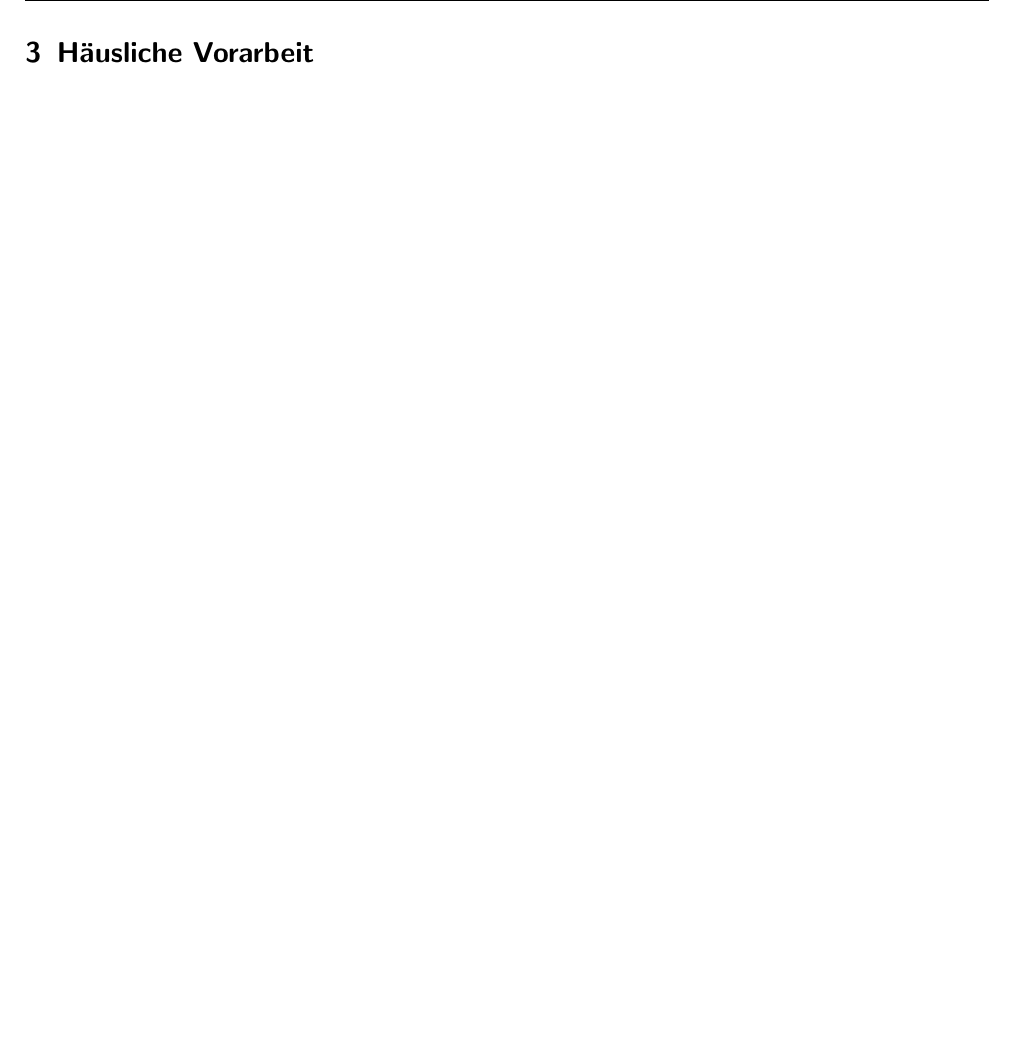
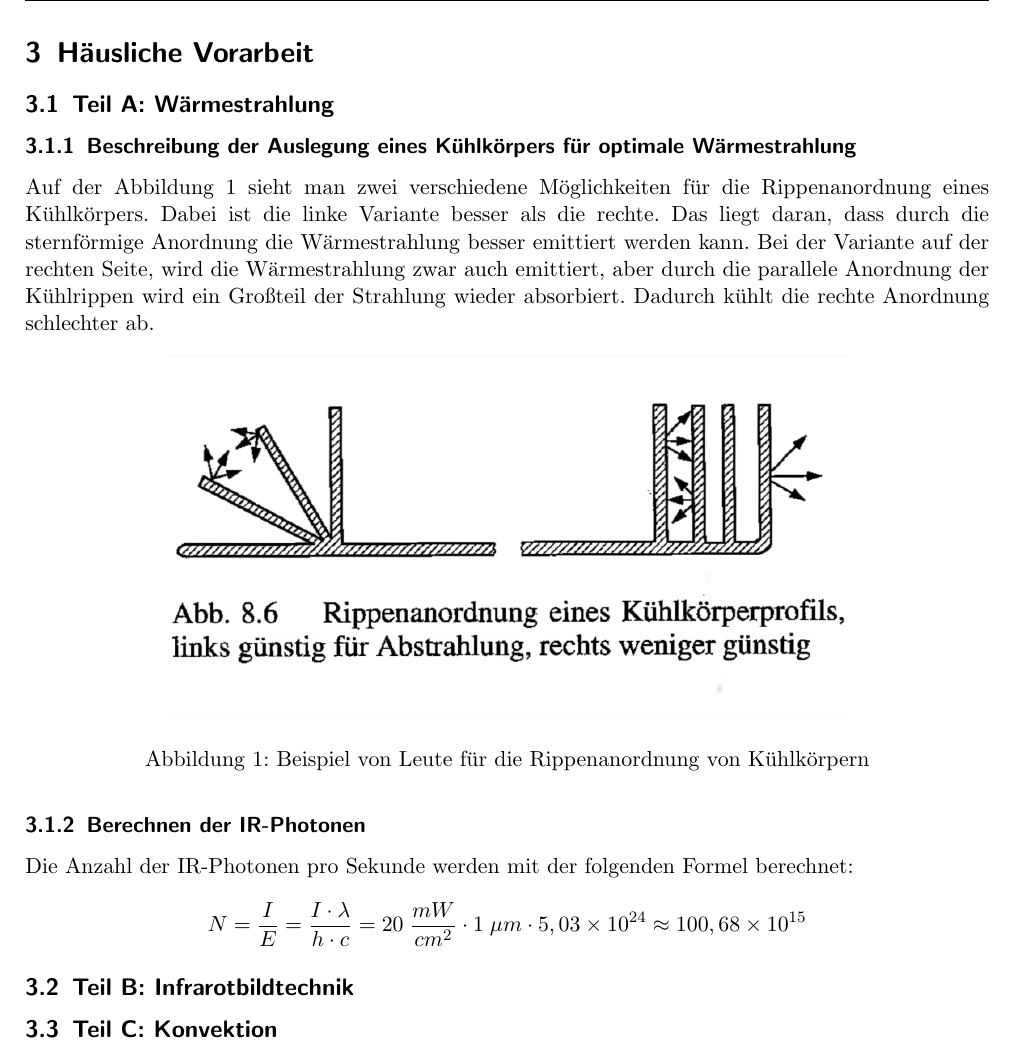
Before and after one commit to spmaxsp/Ausarbeitungen_Physikpraktikum_SoSe2022, a LaTeX document (Versuch-4-3-Wärmestrahlung_und_Konvektion/Bericht/Ausarbeitung.tex): part of page 4 of 9, cut so that both start at the same text, the shorter picture padded with empty space. Compiled offline with pdfLaTeX.

Commit message:
Versuchsdaten

```diff
--- a/Versuch-4-3-Wärmestrahlung_und_Konvektion/Bericht/Ausarbeitung.tex
+++ b/Versuch-4-3-Wärmestrahlung_und_Konvektion/Bericht/Ausarbeitung.tex
@@ -71,7 +71,30 @@
 
 \newpage
 \section{Häusliche Vorarbeit}
+\subsection{Teil A: Wärmestrahlung}
+\subsubsection{Beschreibung der Auslegung eines Kühlkörpers für optimale Wärmestrahlung}
+Auf der Abbildung \ref{fig:kuehl} sieht man zwei verschiedene Möglichkeiten für die Rippenanordnung eines
+Kühlkörpers. Dabei ist die linke Variante besser als die rechte. Das liegt daran, dass durch die
+sternförmige Anordnung die Wärmestrahlung besser emittiert werden kann. Bei der Variante auf der rechten
+Seite, wird die Wärmestrahlung zwar auch emittiert, aber durch die parallele Anordnung der Kühlrippen
+wird ein Großteil der Strahlung wieder absorbiert. Dadurch kühlt die rechte Anordnung schlechter ab.
 
+\begin{figure}[H]
+\includegraphics[width=12cm]{Abbildungen/Kuehlkoerper}
+\centering
+\caption{Beispiel von Leute für die Rippenanordnung von Kühlkörpern}
+\centering
+\label{fig:kuehl}
+\end{figure}
+
+\subsubsection{Berechnen der IR-Photonen}
+Die Anzahl der IR-Photonen pro Sekunde werden mit der folgenden Formel berechnet:
+\begin{align*}
+N = \frac{I}{E} = \frac{I\cdot \lambda}{h\cdot c} = 20\;\frac{mW}{cm^2} \cdot 1\;\mu m \cdot 5,03\times
+10^{24} \approx 100,68\times 10^{15}
+\end{align*}
+\subsection{Teil B: Infrarotbildtechnik}
+\subsection{Teil C: Konvektion}
 \newpage
 \section{Aufbau und Durchführung}
 
```
Also changed, not shown: Versuch-4-3-Wärmestrahlung_und_Konvektion/Bericht/Abbildungen/Kuehlkoerper.png (added), Versuch-4-3-Wärmestrahlung_und_Konvektion/Bericht/Ausarbeitung.pdf (deleted), 5 other files.
